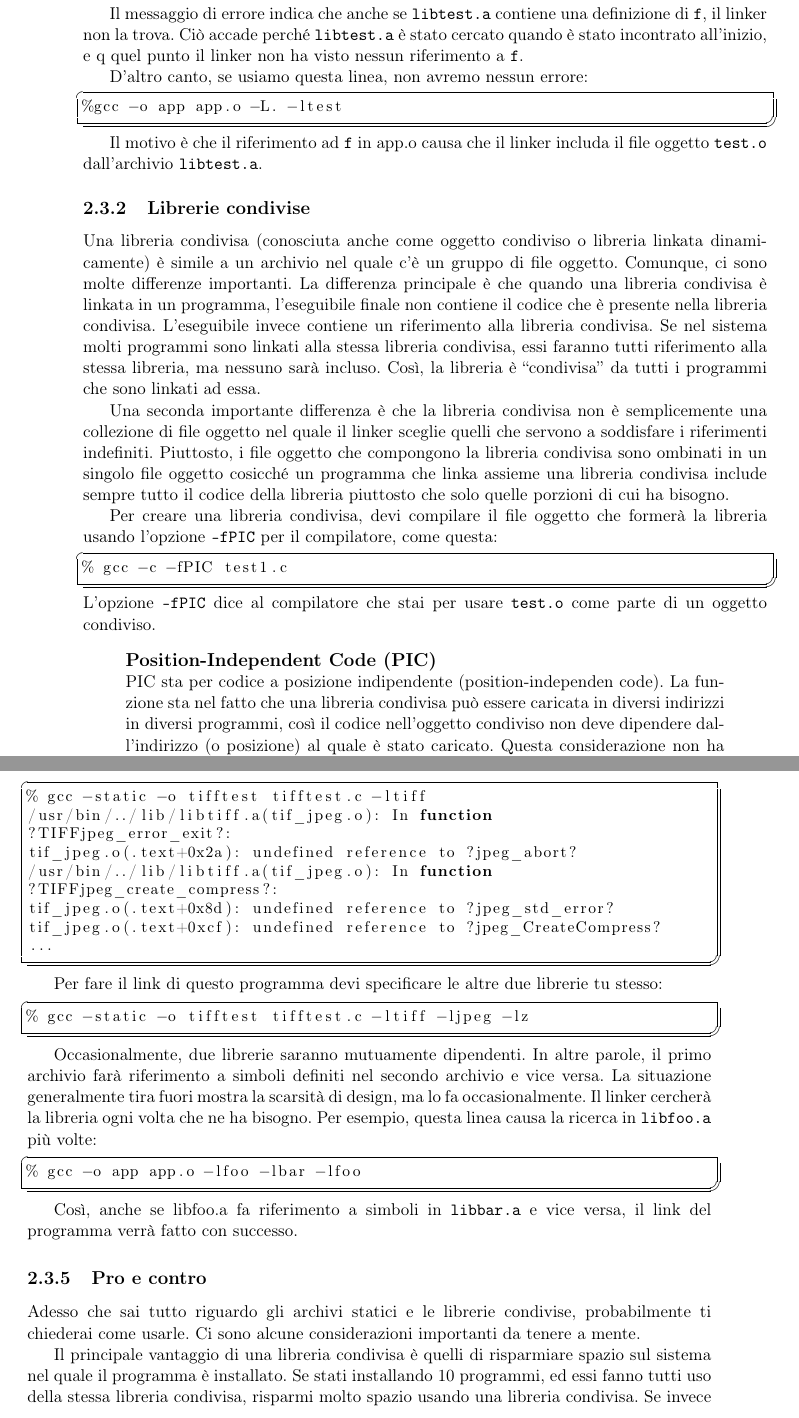
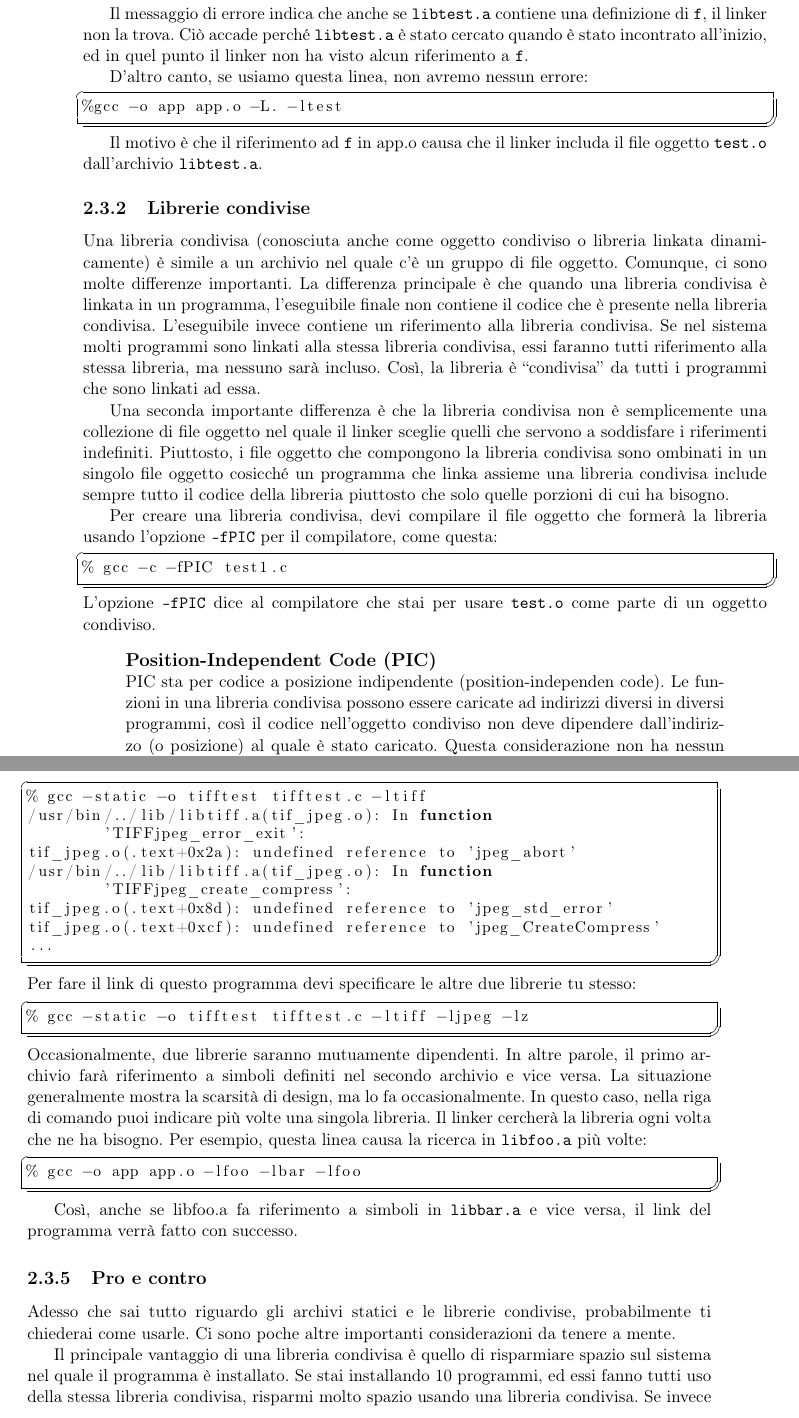
Before and after one commit to simonesollena/AdvancedLinuxProgrammingITA, a LaTeX book (alp.tex, which reads cap2.tex): two parts of pages 42 and 45 of 106, joined at a grey line, cut so that both start at the same text. The pictures show the PDF file alp.pdf that the author committed with the source; the source files are stored in an older character set and shown here as Unicode.

Commit message:
Terminata la revisione del cap. 2
Terminata la revisione del capitolo 2 e corretti alcuni errori di
traduzione.
Aggiornato il file README.md indicando il modo in cui vengono inseriti
i testi citati.

```diff
--- a/cap2.tex
+++ b/cap2.tex
@@ -790,7 +791,7 @@ combinare \texttt{test1.o} e \texttt{test2.o} in un singolo archivio \texttt{lib
 
 Il flag \texttt{cr} dice ad \texttt{ar} di creare un archivio.\footnote{È possibile usare altri flag per rimuovere file da
 una archivio o per eseguire altre operazione nell'archivio. Queste operazioni sono usate
-raramente ma sono documentate nella pagina di manuale di ar.} Adesso puoi fare il link con
+raramente ma sono documentate nella pagina di manuale di \texttt{ar}.} Adesso puoi fare il link con
 questo archivio usando l'opzione \texttt{-ltest} con gcc o g++, come descritto nella \numnameref{subsec:1.2.2}, nel \numnameref{cap:1}.
 
 Quando il linker incontra un archivio sulla riga di comando, cerca nell'archivio tutte le
@@ -818,7 +819,7 @@ collect2: ld returned 1 exit status
 
 Il messaggio di errore indica che anche se \texttt{libtest.a} contiene una definizione di \texttt{f}, il
 linker non la trova. Ciò accade perché \texttt{libtest.a} è stato cercato quando è stato incontrato
-all'inizio, e q quel punto il linker non ha visto nessun riferimento a \texttt{f}.
+all'inizio, ed in quel punto il linker non ha visto alcun riferimento a \texttt{f}.
 
 D'altro canto, se usiamo questa linea, non avremo nessun errore:
 \begin{listcodeBash}
@@ -855,9 +856,9 @@ condiviso.
 
 \begin{quote}
 {\large\textbf{Position-Independent Code (PIC)}}\\
-PIC sta per codice a posizione indipendente (position-independen code). La
-funzione sta nel fatto che una libreria condivisa può essere caricata in diversi
-indirizzi in diversi programmi, così il codice nell'oggetto condiviso non deve
+PIC sta per codice a posizione indipendente (position-independen code). Le
+funzioni in una libreria condivisa possono essere caricate ad indirizzi diversi
+in diversi programmi, così il codice nell'oggetto condiviso non deve
 dipendere dall'indirizzo (o posizione) al quale è stato caricato. Questa
 considerazione non ha nessun impatto su di te, come programmatore, eccetto che
 devi ricordare di usare il flag -fPIC quando compili del codice che userai in una
@@ -983,23 +985,23 @@ dei simboli non risolti:
 \begin{listcodeBash}
 % gcc -static -o tifftest tifftest.c -ltiff
 /usr/bin/../lib/libtiff.a(tif_jpeg.o): In function
-?TIFFjpeg_error_exit?:
-tif_jpeg.o(.text+0x2a): undefined reference to ?jpeg_abort?
+	'TIFFjpeg_error_exit':
+tif_jpeg.o(.text+0x2a): undefined reference to 'jpeg_abort'
 /usr/bin/../lib/libtiff.a(tif_jpeg.o): In function
-?TIFFjpeg_create_compress?:
-tif_jpeg.o(.text+0x8d): undefined reference to ?jpeg_std_error?
-tif_jpeg.o(.text+0xcf): undefined reference to ?jpeg_CreateCompress?
+	'TIFFjpeg_create_compress':
+tif_jpeg.o(.text+0x8d): undefined reference to 'jpeg_std_error'
+tif_jpeg.o(.text+0xcf): undefined reference to 'jpeg_CreateCompress'
 ...
 \end{listcodeBash}
-
 Per fare il link di questo programma devi specificare le altre due librerie tu stesso:
 \begin{listcodeBash}
 % gcc -static -o tifftest tifftest.c -ltiff -ljpeg -lz
 \end{listcodeBash}
-
 Occasionalmente, due librerie saranno mutuamente dipendenti. In altre parole, il primo
 archivio farà riferimento a simboli definiti nel secondo archivio e vice versa. La situazione
-generalmente tira fuori mostra la scarsità di design, ma lo fa occasionalmente. Il linker cercherà
+generalmente mostra la scarsità di design, ma lo fa occasionalmente.
+In questo caso, nella riga di comando puoi indicare più volte una singola libreria.
+Il linker cercherà
 la libreria ogni volta che ne ha bisogno. Per esempio, questa linea causa la ricerca in
 \texttt{libfoo.a} più volte:
 \begin{listcodeBash}
@@ -1012,10 +1014,10 @@ programma verrà fatto con successo.
 \subsection{Pro e contro}\label{subsec:2.3.5} % 2.3.5
 
 Adesso che sai tutto riguardo gli archivi statici e le librerie condivise, probabilmente ti
-chiederai come usarle. Ci sono alcune considerazioni importanti da tenere a mente.
+chiederai come usarle. Ci sono poche altre importanti considerazioni da tenere a mente.
 
-Il principale vantaggio di una libreria condivisa è quelli di risparmiare spazio sul sistema nel
-quale il programma è installato. Se stati installando 10 programmi, ed essi fanno tutti uso della
+Il principale vantaggio di una libreria condivisa è quello di risparmiare spazio sul sistema nel
+quale il programma è installato. Se stai installando 10 programmi, ed essi fanno tutti uso della
 stessa libreria condivisa, risparmi molto spazio usando una libreria condivisa. Se invece hai
 utilizzato un archivio statico, l'archivio è incluso in tutti e 10 i programmi. Così, usando una
 libreria condivisa risparmi spazio su disco. Ciò riduce anche il tempo di download se il tuo
```
Also changed, not shown: README.md, alp.pdf, cap2.tex (49 more changed lines).
